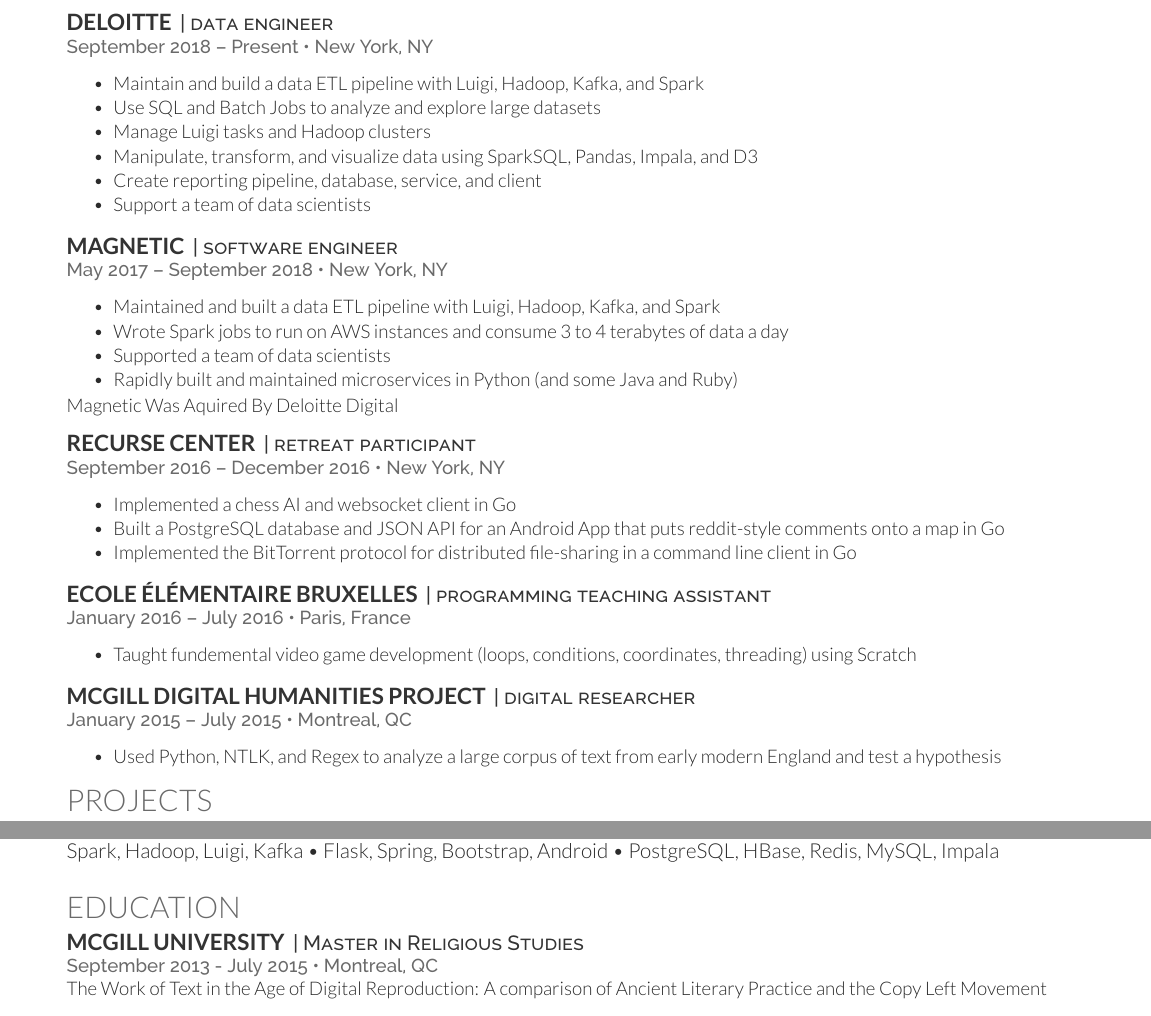
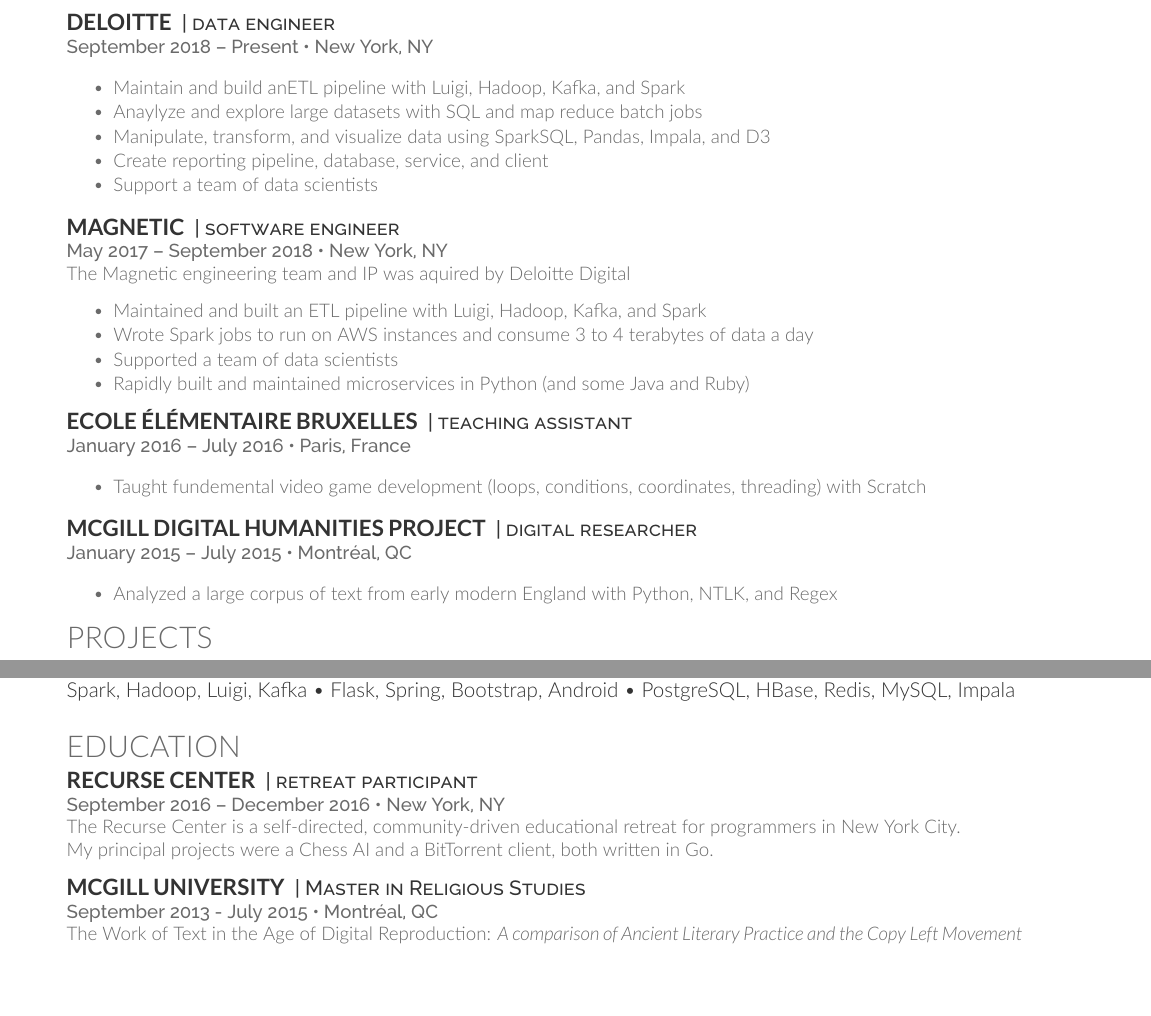
Before and after one commit to fenimore/cv, a LaTeX CV (main.tex): two parts of the page, joined at a grey line, cut so that both start at the same text, the shorter picture padded with empty space. Compiled offline with XeLaTeX.

Commit message:
Update CV tweak

```diff
--- a/main.tex
+++ b/main.tex
@@ -52,6 +52,7 @@
 \usepackage{color}
 %\hypersetup{colorlinks=true,urlcolor=links}
 \hypersetup{colorlinks=true, urlcolor=links,pdfborderstyle={/S/U/W 1},pdfborder=0 0 1}
+\setmainfont{Lato Light}
 %\hypersetup{%
 %  colorlinks=true,% hyperlinks will be coloured
 %  linkcolor=green,% hyperlink text will be green
@@ -101,9 +102,8 @@
 \location{September 2018 – Present \textbullet{}  New York, NY}
 \vspace{\topsep} % Hacky fix for awkward extra vertical space
 \begin{tightemize}
-\item Maintain and build a data ETL pipeline with Luigi, Hadoop, Kafka, and Spark
-\item Use SQL and Batch Jobs to analyze and explore large datasets
-\item Manage Luigi tasks and Hadoop clusters
+\item Maintain and build anETL pipeline with Luigi, Hadoop, Kafka, and Spark
+\item Anaylyze and explore large datasets with SQL and map reduce batch jobs
 \item Manipulate, transform, and visualize data using SparkSQL, Pandas, Impala, and D3
 \item Create reporting pipeline, database, service, and client
 \item Support a team of data scientists
@@ -113,42 +113,31 @@
 \runsubsection{Magnetic}
 \descript{| software engineer }
 \location{May 2017 – September 2018 \textbullet{}  New York, NY}
+The Magnetic engineering team and IP was aquired by Deloitte Digital
 \vspace{\topsep} % Hacky fix for awkward extra vertical space
 \begin{tightemize}
-\item Maintained and built a data ETL pipeline with Luigi, Hadoop, Kafka, and Spark
+\item Maintained and built an ETL pipeline with Luigi, Hadoop, Kafka, and Spark
 \item Wrote Spark jobs to run on AWS instances and consume 3 to 4 terabytes of data a day
 \item Supported a team of data scientists
 \item Rapidly built and maintained microservices in Python (and some Java and Ruby)
 \end{tightemize}
-\emph{Magnetic Was Aquired By Deloitte Digital}
-\sectionsep
-
-\runsubsection{Recurse Center}
-\descript{| retreat participant }
-\location{September 2016 – December 2016 \textbullet{}  New York, NY}
-\vspace{\topsep} % Hacky fix for awkward extra vertical space
-\begin{tightemize}
-\item Implemented a chess AI and websocket client in Go
-\item Built a PostgreSQL database and JSON API for an Android App that puts reddit-style comments onto a map in Go
-\item Implemented the BitTorrent protocol for distributed file-sharing in a command line client in Go
-\end{tightemize}
 \sectionsep
 
 \runsubsection{Ecole élémentaire Bruxelles}
-\descript{| programming teaching assistant }
+\descript{| teaching assistant }
 \location{January 2016 – July 2016 \textbullet{}  Paris, France}
 \vspace{\topsep} % Hacky fix for awkward extra vertical space
 \begin{tightemize}
-\item Taught fundemental video game development (loops, conditions, coordinates, threading) using Scratch
+\item Taught fundemental video game development (loops, conditions, coordinates, threading) with Scratch
 \end{tightemize}
 \sectionsep
 
 \runsubsection{McGill Digital Humanities Project}
 \descript{| digital researcher }
-\location{January 2015 – July 2015 \textbullet{}  Montreal, QC}
+\location{January 2015 – July 2015 \textbullet{}  Montréal, QC}
 \vspace{\topsep} % Hacky fix for awkward extra vertical space
 \begin{tightemize}
-\item Used Python, NTLK, and Regex to analyze a large corpus of text from early modern England and test a hypothesis
+\item Analyzed a large corpus of text from early modern England with Python, NTLK, and Regex
 \end{tightemize}
 % \sectionsep
 
@@ -177,9 +166,17 @@
 %%%%%%%%%%%%%%%%%%%%%%%%%%%%%%%%%%%%%%
 
 \section{Education}
+\runsubsection{Recurse Center}
+\descript{| retreat participant }
+\location{September 2016 – December 2016 \textbullet{}  New York, NY}
+The Recurse Center is a self-directed, community-driven educational retreat for programmers in New York City.\newline
+My principal projects were a Chess AI and a BitTorrent client, both written in Go.
+\sectionsep
+
+
 \runsubsection{McGill University}
 \descript{| Master in Religious Studies}
-\location{September 2013 - July 2015 \textbullet{} Montreal, QC}
+\location{September 2013 - July 2015 \textbullet{} Montréal, QC}
 The Work of Text in the Age of Digital Reproduction:
 \textit{A comparison of Ancient Literary Practice and the Copy Left Movement}
 \sectionsep % remove for more space
```
Also changed, not shown: cv.pdf, main.tex (2 more changed lines).
